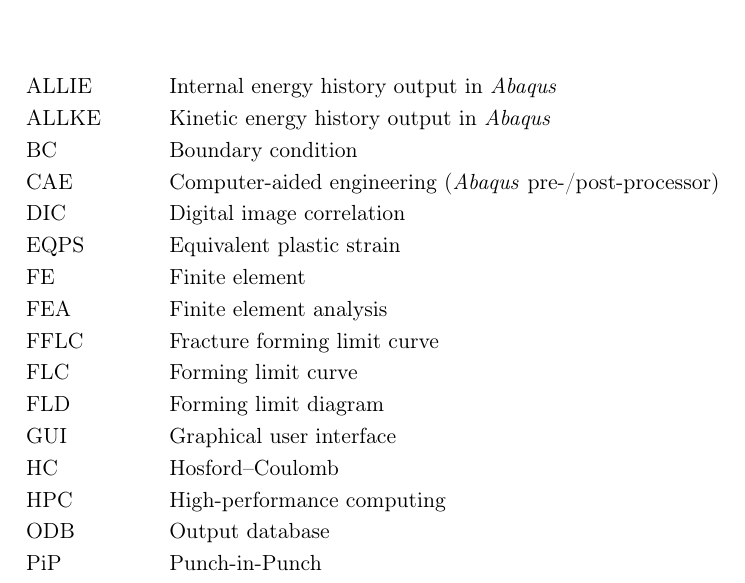
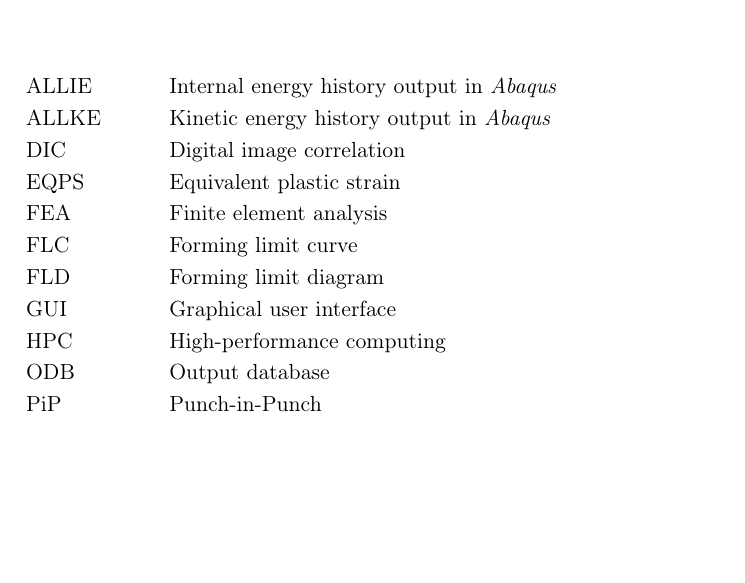
Before and after one commit to andrecruzf/AbaqusProject, a LaTeX thesis (report/Report.tex, which reads report/chapters/preamble.tex): part of page 7 of 77, cut so that both start at the same text, the shorter picture padded with empty space. Compiled offline with pdfLaTeX.

Commit message:
Trim report abbreviations

```diff
--- a/report/chapters/preamble.tex
+++ b/report/chapters/preamble.tex
@@ -88,17 +88,12 @@
  \hspace*{2.4cm} \= \kill
 ALLIE \> Internal energy history output in \software{Abaqus} \\[0.5ex]
 ALLKE \> Kinetic energy history output in \software{Abaqus} \\[0.5ex]
-BC \> Boundary condition \\[0.5ex]
-CAE \> Computer-aided engineering (\software{Abaqus} pre-/post-processor) \\[0.5ex]
 DIC \> Digital image correlation \\[0.5ex]
 EQPS \> Equivalent plastic strain \\[0.5ex]
-FE \> Finite element \\[0.5ex]
 FEA \> Finite element analysis \\[0.5ex]
-FFLC \> Fracture forming limit curve \\[0.5ex]
 FLC \> Forming limit curve \\[0.5ex]
 FLD \> Forming limit diagram \\[0.5ex]
 GUI \> Graphical user interface \\[0.5ex]
-HC \> Hosford--Coulomb \\[0.5ex]
 HPC \> High-performance computing \\[0.5ex]
 ODB \> Output database \\[0.5ex]
 PiP \> Punch-in-Punch \\[0.5ex]
```
